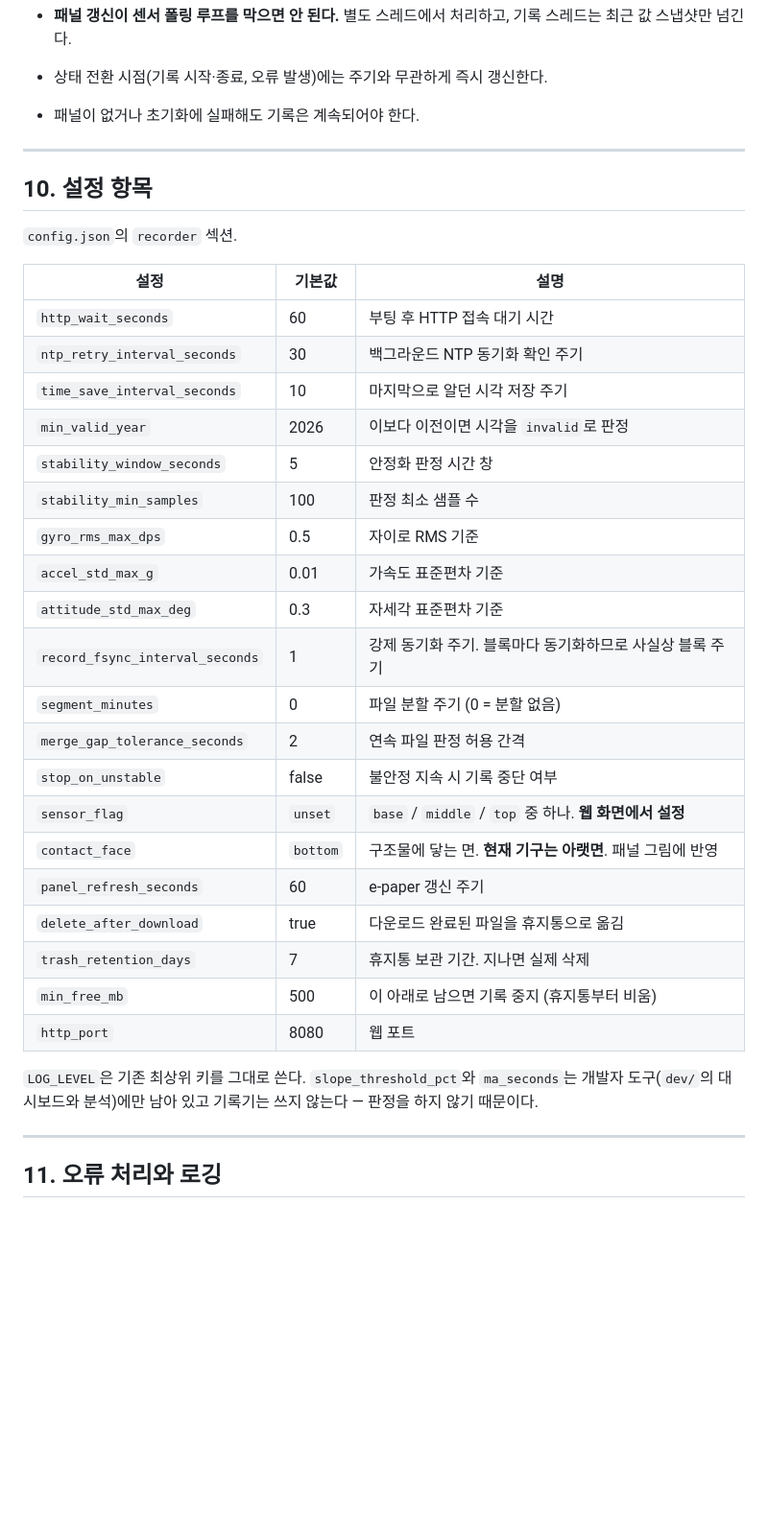
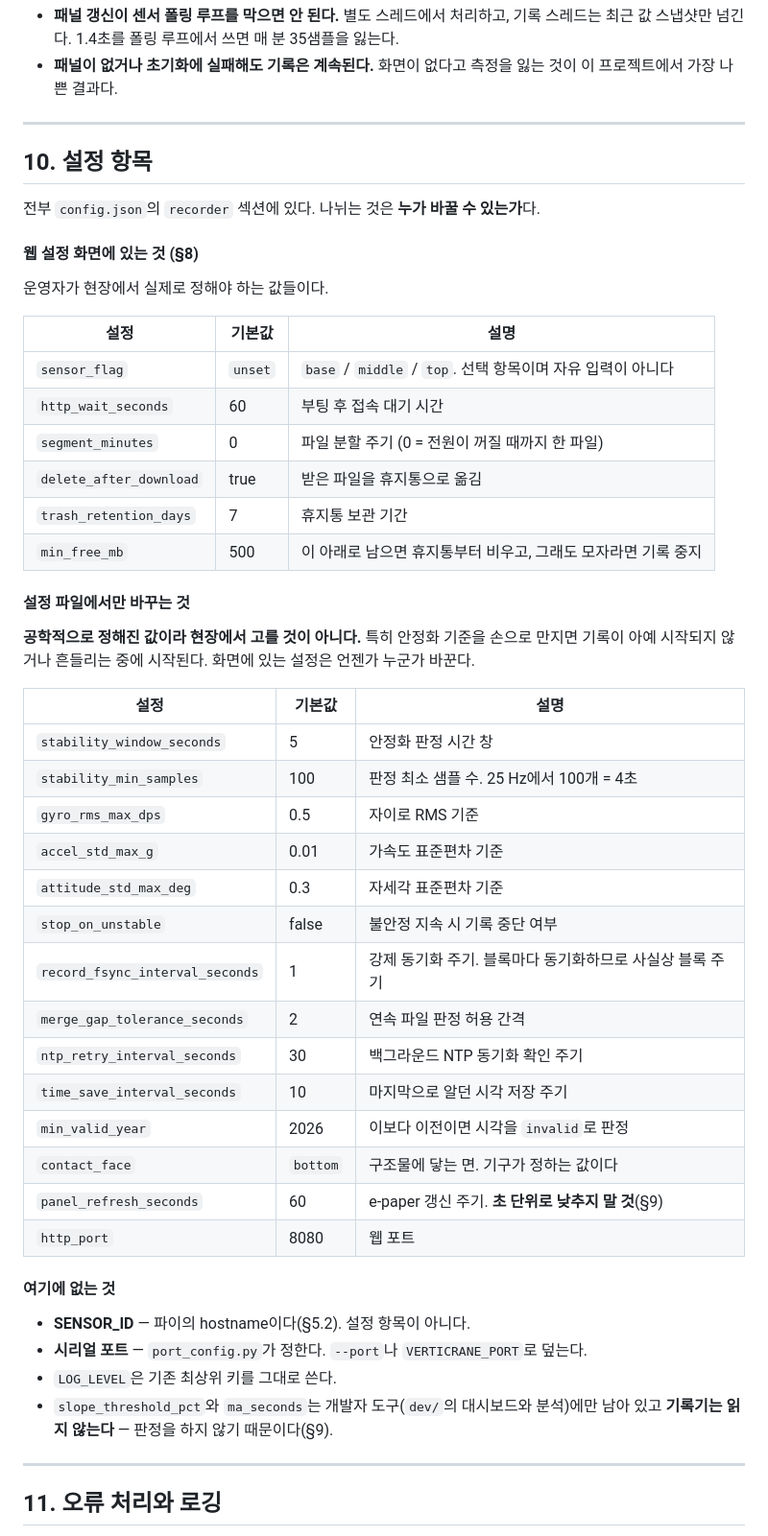
Before and after one commit to geolux-sdk/verticrane, a Markdown page: TILT_기록시스템_구현요구사항.md, the part around one of its changes. Shown at 96% size. GitHub-like rendering; blank space fills up the shorter version.

```diff
--- a/TILT_기록시스템_구현요구사항.md
+++ b/TILT_기록시스템_구현요구사항.md
@@ -789,40 +788,57 @@ e-paper를 고른 값어치가 여기서 나온다.
 - **패널 갱신이 센서 폴링 루프를 막으면 안 된다.** 별도 스레드에서 처리하고,
-  기록 스레드는 최근 값 스냅샷만 넘긴다.
-- 상태 전환 시점(기록 시작·종료, 오류 발생)에는 주기와 무관하게 즉시 갱신한다.
-- 패널이 없거나 초기화에 실패해도 기록은 계속되어야 한다.
+  기록 스레드는 최근 값 스냅샷만 넘긴다. 1.4초를 폴링 루프에서 쓰면 매 분 35샘플을 잃는다.
+- **패널이 없거나 초기화에 실패해도 기록은 계속된다.** 화면이 없다고 측정을 잃는
+  것이 이 프로젝트에서 가장 나쁜 결과다.
 
 ---
 
 ## 10. 설정 항목
 
-`config.json`의 `recorder` 섹션.
+전부 `config.json`의 `recorder` 섹션에 있다. 나뉘는 것은 **누가 바꿀 수 있는가**다.
+
+#### 웹 설정 화면에 있는 것 (§8)
+
+운영자가 현장에서 실제로 정해야 하는 값들이다.
 
 | 설정 | 기본값 | 설명 |
 | --- | --- | --- |
-| `http_wait_seconds` | 60 | 부팅 후 HTTP 접속 대기 시간 |
+| `sensor_flag` | `unset` | `base` / `middle` / `top`. 선택 항목이며 자유 입력이 아니다 |
+| `http_wait_seconds` | 60 | 부팅 후 접속 대기 시간 |
+| `segment_minutes` | 0 | 파일 분할 주기 (0 = 전원이 꺼질 때까지 한 파일) |
+| `delete_after_download` | true | 받은 파일을 휴지통으로 옮김 |
+| `trash_retention_days` | 7 | 휴지통 보관 기간 |
+| `min_free_mb` | 500 | 이 아래로 남으면 휴지통부터 비우고, 그래도 모자라면 기록 중지 |
+
+#### 설정 파일에서만 바꾸는 것
+
+**공학적으로 정해진 값이라 현장에서 고를 것이 아니다.** 특히 안정화 기준을 손으로
+만지면 기록이 아예 시작되지 않거나 흔들리는 중에 시작된다. 화면에 있는 설정은
+언젠가 누군가 바꾼다.
+
+| 설정 | 기본값 | 설명 |
+| --- | --- | --- |
+| `stability_window_seconds` | 5 | 안정화 판정 시간 창 |
+| `stability_min_samples` | 100 | 판정 최소 샘플 수. 25 Hz에서 100개 = 4초 |
+| `gyro_rms_max_dps` | 0.5 | 자이로 RMS 기준 |
+| `accel_std_max_g` | 0.01 | 가속도 표준편차 기준 |
+| `attitude_std_max_deg` | 0.3 | 자세각 표준편차 기준 |
+| `stop_on_unstable` | false | 불안정 지속 시 기록 중단 여부 |
+| `record_fsync_interval_seconds` | 1 | 강제 동기화 주기. 블록마다 동기화하므로 사실상 블록 주기 |
+| `merge_gap_tolerance_seconds` | 2 | 연속 파일 판정 허용 간격 |
 | `ntp_retry_interval_seconds` | 30 | 백그라운드 NTP 동기화 확인 주기 |
 | `time_save_interval_seconds` | 10 | 마지막으로 알던 시각 저장 주기 |
 | `min_valid_year` | 2026 | 이보다 이전이면 시각을 `invalid`로 판정 |
-| `stability_window_seconds` | 5 | 안정화 판정 시간 창 |
-| `stability_min_samples` | 100 | 판정 최소 샘플 수 |
-| `gyro_rms_max_dps` | 0.5 | 자이로 RMS 기준 |
-| `accel_std_max_g` | 0.01 | 가속도 표준편차 기준 |
-| `attitude_std_max_deg` | 0.3 | 자세각 표준편차 기준 |
-| `record_fsync_interval_seconds` | 1 | 강제 동기화 주기. 블록마다 동기화하므로 사실상 블록 주기 |
-| `segment_minutes` | 0 | 파일 분할 주기 (0 = 분할 없음) |
-| `merge_gap_tolerance_seconds` | 2 | 연속 파일 판정 허용 간격 |
-| `stop_on_unstable` | false | 불안정 지속 시 기록 중단 여부 |
-| `sensor_flag` | `unset` | `base` / `middle` / `top` 중 하나. **웹 화면에서 설정** |
-| `contact_face` | `bottom` | 구조물에 닿는 면. **현재 기구는 아랫면**. 패널 그림에 반영 |
-| `panel_refresh_seconds` | 60 | e-paper 갱신 주기 |
-| `delete_after_download` | true | 다운로드 완료된 파일을 휴지통으로 옮김 |
-| `trash_retention_days` | 7 | 휴지통 보관 기간. 지나면 실제 삭제 |
-| `min_free_mb` | 500 | 이 아래로 남으면 기록 중지 (휴지통부터 비움) |
+| `contact_face` | `bottom` | 구조물에 닿는 면. 기구가 정하는 값이다 |
+| `panel_refresh_seconds` | 60 | e-paper 갱신 주기. **초 단위로 낮추지 말 것**(§9) |
 | `http_port` | 8080 | 웹 포트 |
 
-`LOG_LEVEL`은 기존 최상위 키를 그대로 쓴다. `slope_threshold_pct`와 `ma_seconds`는
-개발자 도구(`dev/`의 대시보드와 분석)에만 남아 있고 기록기는 쓰지 않는다 — 판정을
-하지 않기 때문이다.
+#### 여기에 없는 것
+
+- **SENSOR_ID** — 파이의 hostname이다(§5.2). 설정 항목이 아니다.
+- **시리얼 포트** — `port_config.py`가 정한다. `--port`나 `VERTICRANE_PORT`로 덮는다.
+- `LOG_LEVEL`은 기존 최상위 키를 그대로 쓴다.
+- `slope_threshold_pct`와 `ma_seconds`는 개발자 도구(`dev/`의 대시보드와 분석)에만
+  남아 있고 **기록기는 읽지 않는다** — 판정을 하지 않기 때문이다(§9).
 
 ---
 
```
Also changed, not shown: other parts of TILT_기록시스템_구현요구사항.md (+108 -76 lines).
